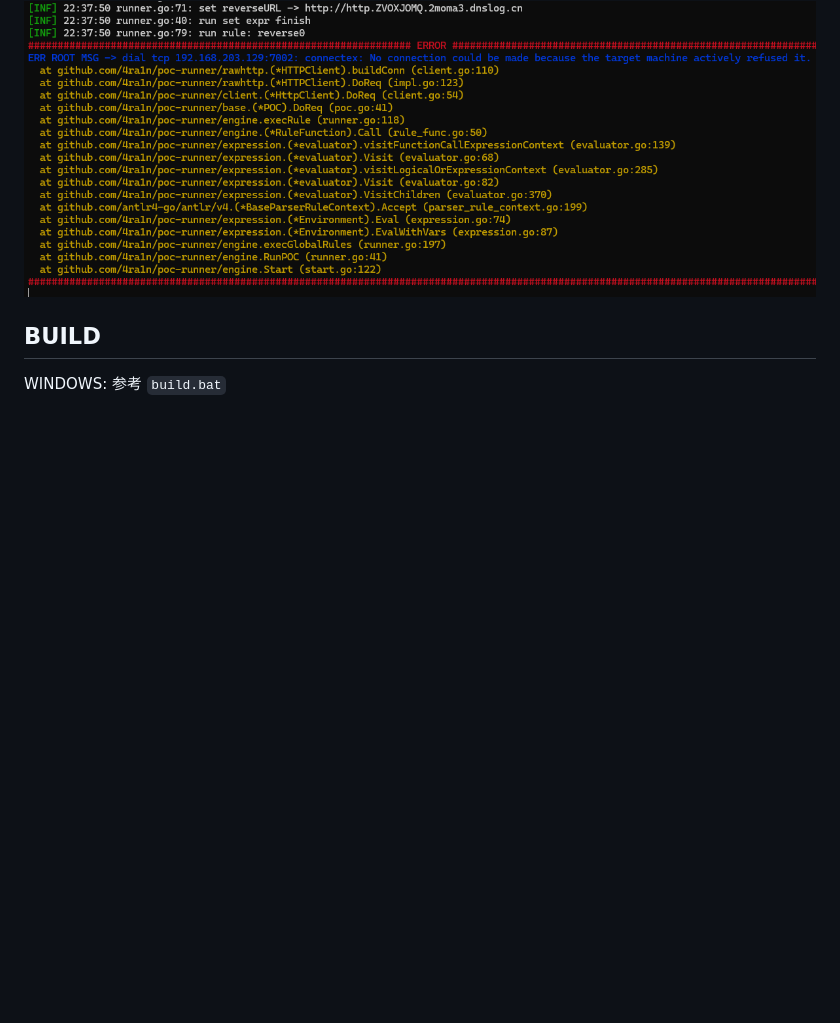
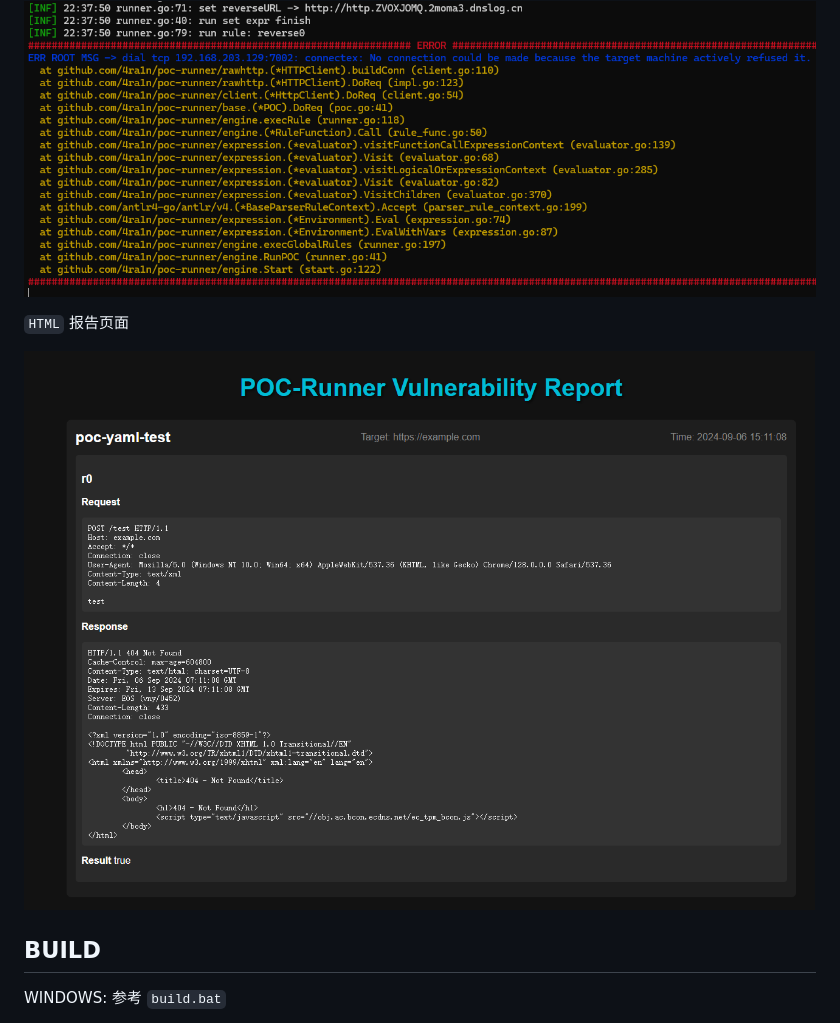
Before and after one commit to 4ra1n/poc-runner, a Markdown page: README.md, the part around the change. Drawn GitHub-style; pictures changed too: img/005.png (added); blank space fills up the shorter version.

```diff
--- a/README.md
+++ b/README.md
@@ -52,6 +52,10 @@ XRAY POC RUNNER (Open Source Version)
 报错信息详细完善
 
 ![](img/004.png)
+
+`HTML` 报告页面
+
+![](img/005.png)
 
 ## BUILD
 
```
Also changed, not shown: 4 other files.
